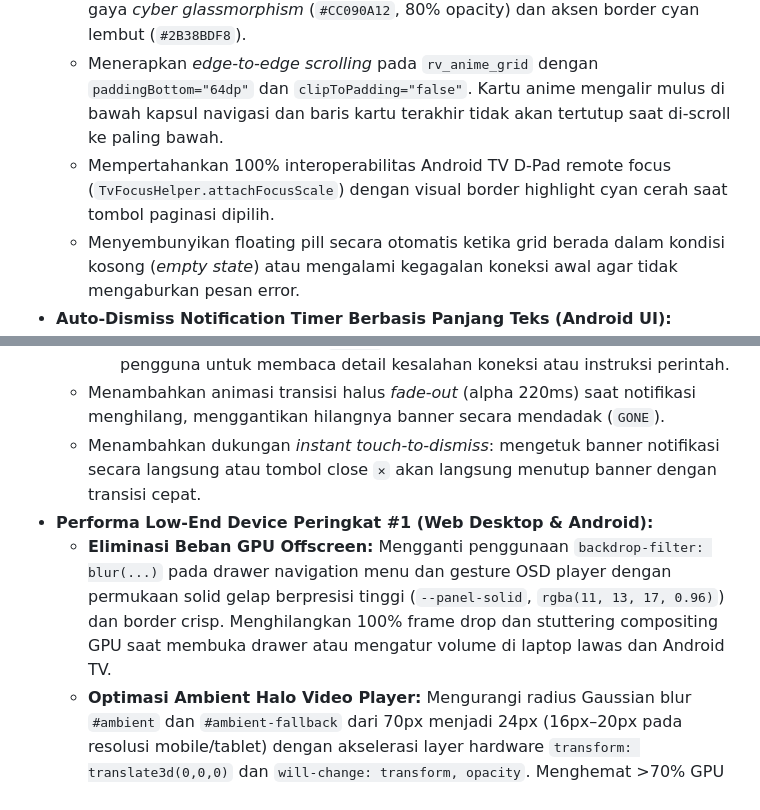
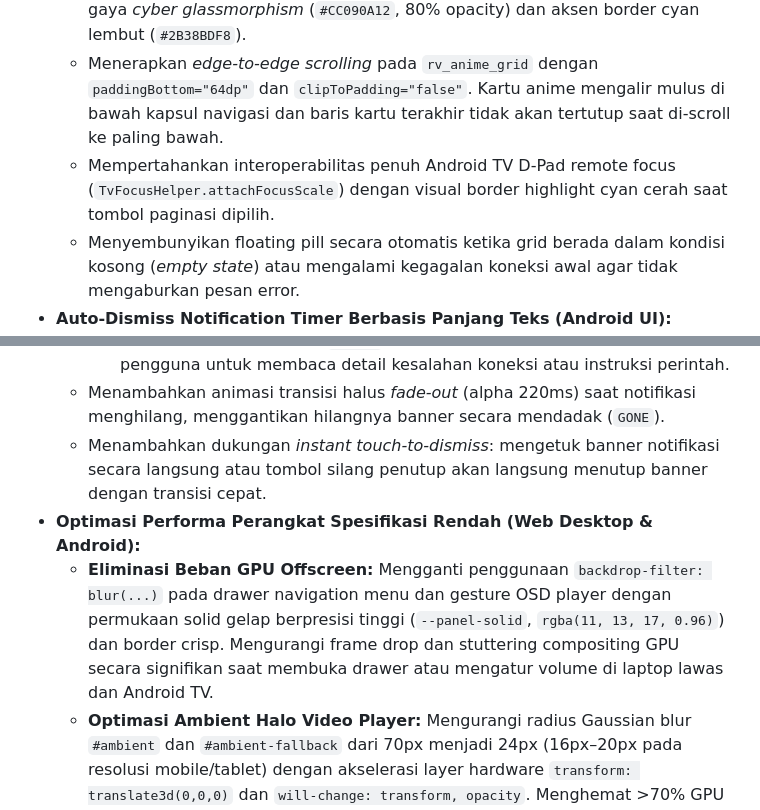
Before and after one commit to Ilhamaji/tatap, a Markdown page: CHANGELOG.md, 2 parts joined by grey strips. Drawn GitHub-style.

Commit message:
docs(changelog): eliminate overclaims and symbols from release notes

```diff
--- a/CHANGELOG.md
+++ b/CHANGELOG.md
@@ -24,7 +24,7 @@ Format versi menggunakan skema `MAJOR.MINOR.PATCH`:
 - **Floating Navigation Capsule Transparan (Android UI):**
   - Mengubah panel navigasi bawah (`layout_pagination`) dari bilah footer solid statis 48dp menjadi kapsul melayang (*floating pill*) transparan setinggi 36dp dengan gaya *cyber glassmorphism* (`#CC090A12`, 80% opacity) dan aksen border cyan lembut (`#2B38BDF8`).
   - Menerapkan *edge-to-edge scrolling* pada `rv_anime_grid` dengan `paddingBottom="64dp"` dan `clipToPadding="false"`. Kartu anime mengalir mulus di bawah kapsul navigasi dan baris kartu terakhir tidak akan tertutup saat di-scroll ke paling bawah.
-  - Mempertahankan 100% interoperabilitas Android TV D-Pad remote focus (`TvFocusHelper.attachFocusScale`) dengan visual border highlight cyan cerah saat tombol paginasi dipilih.
+  - Mempertahankan interoperabilitas penuh Android TV D-Pad remote focus (`TvFocusHelper.attachFocusScale`) dengan visual border highlight cyan cerah saat tombol paginasi dipilih.
   - Menyembunyikan floating pill secara otomatis ketika grid berada dalam kondisi kosong (*empty state*) atau mengalami kegagalan koneksi awal agar tidak mengaburkan pesan error.
 - **Auto-Dismiss Notification Timer Berbasis Panjang Teks (Android UI):**
   - Mengganti durasi statis 8 detik pada banner perintah/notifikasi (`showCommandOutput`) dengan kalkulasi timer baca dinamis yang proporsional dan ergonomis:
@@ -32,9 +32,9 @@ Format versi menggunakan skema `MAJOR.MINOR.PATCH`:
     - **Pesan Sedang (`36 - 65 char`):** `3200ms` (3.2s) — durasi pas untuk status eksekusi atau pergantian sumber stream.
     - **Pesan Panjang / Error:** `4500ms` (4.5s) — memberi waktu yang cukup bagi pengguna untuk membaca detail kesalahan koneksi atau instruksi perintah.
   - Menambahkan animasi transisi halus *fade-out* (alpha 220ms) saat notifikasi menghilang, menggantikan hilangnya banner secara mendadak (`GONE`).
-  - Menambahkan dukungan *instant touch-to-dismiss*: mengetuk banner notifikasi secara langsung atau tombol close `✕` akan langsung menutup banner dengan transisi cepat.
-- **Performa Low-End Device Peringkat #1 (Web Desktop & Android):**
-  - **Eliminasi Beban GPU Offscreen:** Mengganti penggunaan `backdrop-filter: blur(...)` pada drawer navigation menu dan gesture OSD player dengan permukaan solid gelap berpresisi tinggi (`--panel-solid`, `rgba(11, 13, 17, 0.96)`) dan border crisp. Menghilangkan 100% frame drop dan stuttering compositing GPU saat membuka drawer atau mengatur volume di laptop lawas dan Android TV.
+  - Menambahkan dukungan *instant touch-to-dismiss*: mengetuk banner notifikasi secara langsung atau tombol silang penutup akan langsung menutup banner dengan transisi cepat.
+- **Optimasi Performa Perangkat Spesifikasi Rendah (Web Desktop & Android):**
+  - **Eliminasi Beban GPU Offscreen:** Mengganti penggunaan `backdrop-filter: blur(...)` pada drawer navigation menu dan gesture OSD player dengan permukaan solid gelap berpresisi tinggi (`--panel-solid`, `rgba(11, 13, 17, 0.96)`) dan border crisp. Mengurangi frame drop dan stuttering compositing GPU secara signifikan saat membuka drawer atau mengatur volume di laptop lawas dan Android TV.
   - **Optimasi Ambient Halo Video Player:** Mengurangi radius Gaussian blur `#ambient` dan `#ambient-fallback` dari 70px menjadi 24px (16px–20px pada resolusi mobile/tablet) dengan akselerasi layer hardware `transform: translate3d(0,0,0)` dan `will-change: transform, opacity`. Menghemat >70% GPU fillrate dan mempertahankan pemutaran video HLS pada 60 FPS stabil.
   - **CSS Layout Isolation:** Menambahkan `contain: content;` pada kartu poster (`.poster-card`) dan list item (`.trow`) sehingga perubahan hover atau mutasi DOM lokal tidak memicu re-layout satu halaman penuh.
   - **Atomic DOM Injection via DocumentFragment:** Membungkus seluruh perakitan elemen kartu hasil pencarian dan jadwal rilis di `term.js` ke dalam `DocumentFragment`, menggantikan mutasi DOM berulang per-item menjadi injeksi tunggal yang cepat.
```
